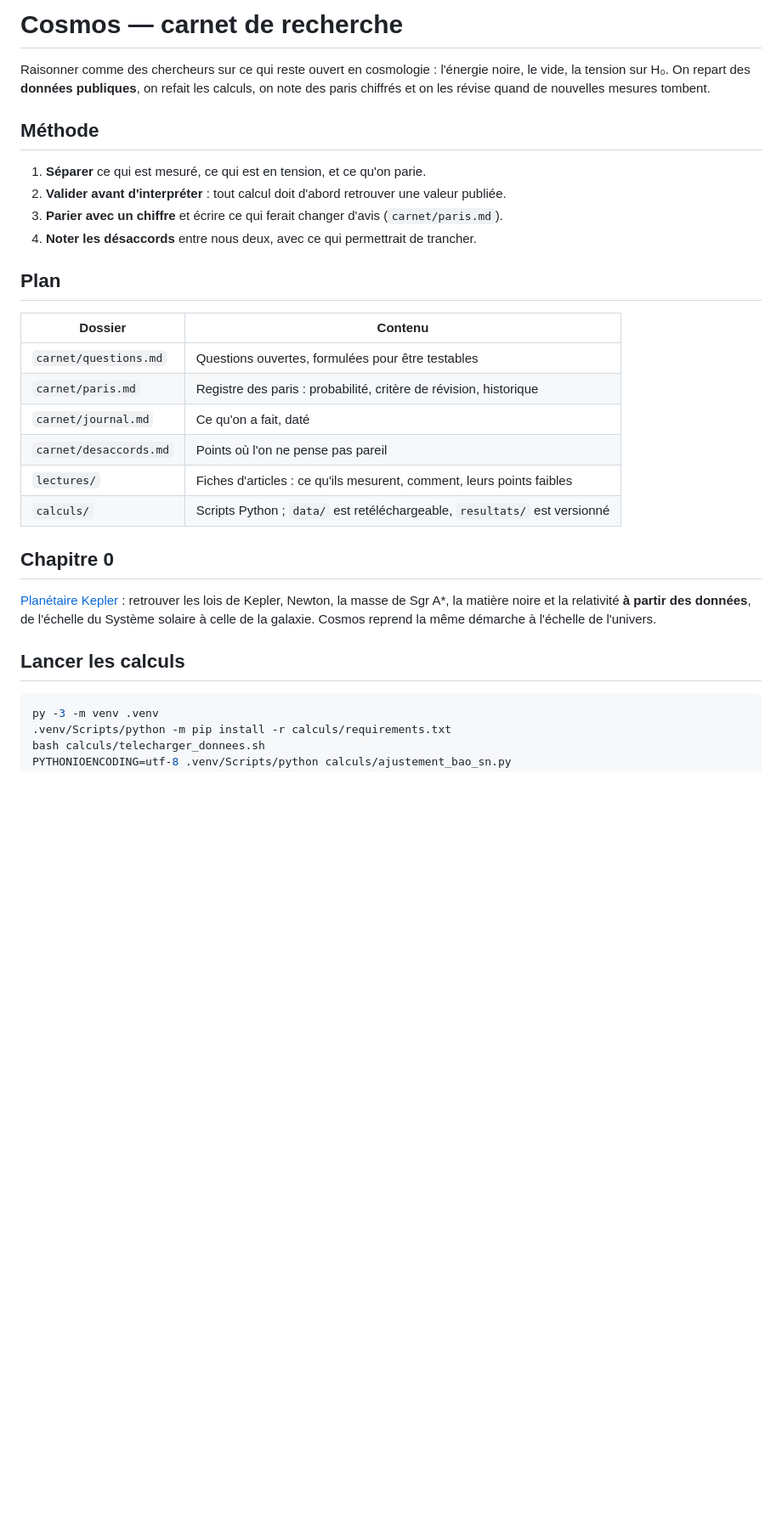
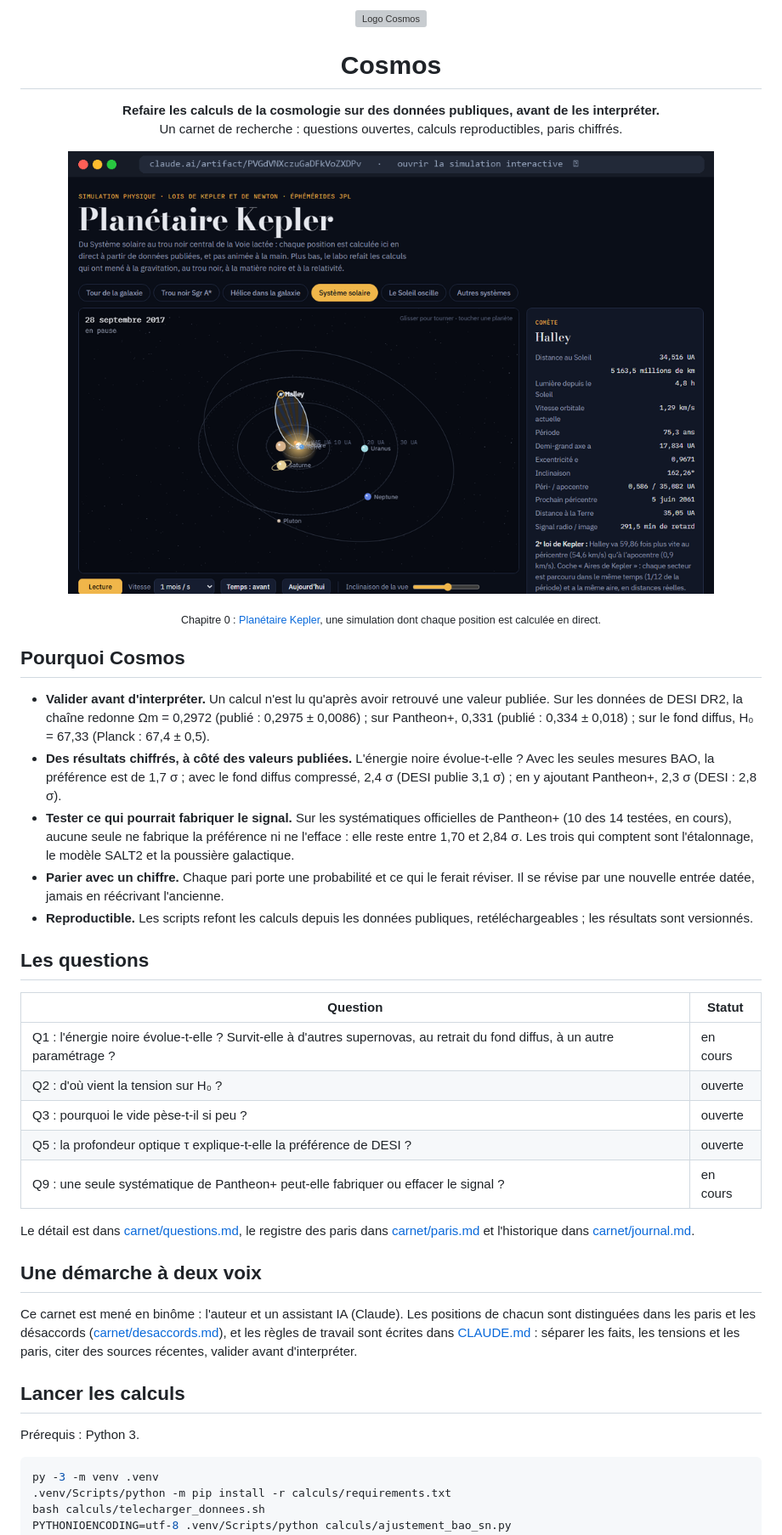
Before and after one commit to HexaNexus28/Cosmos, a Markdown page: README.md, the part around one of its changes. Shown at 85% size. Drawn GitHub-style; pictures changed too: docs/images/kepler.png (added); blank space fills up the shorter version; grey boxes are pictures that could not be loaded.

````diff
--- a/README.md
+++ b/README.md
@@ -1,34 +1,59 @@
-# Cosmos — carnet de recherche
+<p align="center">
+  <img src="docs/images/logo-animated.svg" width="120" alt="Logo Cosmos">
+</p>
 
-Raisonner comme des chercheurs sur ce qui reste ouvert en cosmologie : l'énergie noire, le vide,
-la tension sur H₀. On repart des **données publiques**, on refait les calculs, on note des paris
-chiffrés et on les révise quand de nouvelles mesures tombent.
+<h1 align="center">Cosmos</h1>
 
-## Méthode
+<p align="center">
+  <strong>Refaire les calculs de la cosmologie sur des données publiques, avant de les interpréter.</strong><br>
+  Un carnet de recherche : questions ouvertes, calculs reproductibles, paris chiffrés.
+</p>
 
-1. **Séparer** ce qui est mesuré, ce qui est en tension, et ce qu'on parie.
-2. **Valider avant d'interpréter** : tout calcul doit d'abord retrouver une valeur publiée.
-3. **Parier avec un chiffre** et écrire ce qui ferait changer d'avis (`carnet/paris.md`).
-4. **Noter les désaccords** entre nous deux, avec ce qui permettrait de trancher.
+<p align="center">
+  <a href="https://hexanexus28.github.io/Cosmos/kepler/"><img src="docs/images/kepler.png" width="760" alt="Planétaire Kepler : la simulation, vue Système solaire. La comète de Halley balaie des aires égales en des temps égaux."></a>
+</p>
 
-## Plan
+<p align="center"><sub>Chapitre 0 : <a href="https://hexanexus28.github.io/Cosmos/kepler/">Planétaire Kepler</a>, une simulation dont chaque position est calculée en direct.</sub></p>
 
-| Dossier | Contenu |
+## Pourquoi Cosmos
+
+- **Valider avant d'interpréter.** Un calcul n'est lu qu'après avoir retrouvé une valeur publiée. Sur les données de
+  DESI DR2, la chaîne redonne Ωm = 0,2972 (publié : 0,2975 ± 0,0086) ; sur Pantheon+, 0,331 (publié : 0,334 ± 0,018) ;
+  sur le fond diffus, H₀ = 67,33 (Planck : 67,4 ± 0,5).
+- **Des résultats chiffrés, à côté des valeurs publiées.** L'énergie noire évolue-t-elle ? Avec les seules mesures
+  BAO, la préférence est de 1,7 σ ; avec le fond diffus compressé, 2,4 σ (DESI publie 3,1 σ) ; en y ajoutant Pantheon+,
+  2,3 σ (DESI : 2,8 σ).
+- **Tester ce qui pourrait fabriquer le signal.** Sur les systématiques officielles de Pantheon+ (10 des 14 testées, en
+  cours), aucune seule ne fabrique la préférence ni ne l'efface : elle reste entre 1,70 et 2,84 σ. Les trois qui comptent
+  sont l'étalonnage, le modèle SALT2 et la poussière galactique.
+- **Parier avec un chiffre.** Chaque pari porte une probabilité et ce qui le ferait réviser. Il se révise par une
+  nouvelle entrée datée, jamais en réécrivant l'ancienne.
+- **Reproductible.** Les scripts refont les calculs depuis les données publiques, retéléchargeables ; les résultats sont
+  versionnés.
+
+## Les questions
+
+| Question | Statut |
 |---|---|
-| `carnet/questions.md` | Questions ouvertes, formulées pour être testables |
-| `carnet/paris.md` | Registre des paris : probabilité, critère de révision, historique |
-| `carnet/journal.md` | Ce qu'on a fait, daté |
-| `carnet/desaccords.md` | Points où l'on ne pense pas pareil |
-| `lectures/` | Fiches d'articles : ce qu'ils mesurent, comment, leurs points faibles |
-| `calculs/` | Scripts Python ; `data/` est retéléchargeable, `resultats/` est versionné |
+| Q1 : l'énergie noire évolue-t-elle ? Survit-elle à d'autres supernovas, au retrait du fond diffus, à un autre paramétrage ? | en cours |
+| Q2 : d'où vient la tension sur H₀ ? | ouverte |
+| Q3 : pourquoi le vide pèse-t-il si peu ? | ouverte |
+| Q5 : la profondeur optique τ explique-t-elle la préférence de DESI ? | ouverte |
+| Q9 : une seule systématique de Pantheon+ peut-elle fabriquer ou effacer le signal ? | en cours |
 
-## Chapitre 0
+Le détail est dans [carnet/questions.md](carnet/questions.md), le registre des paris dans
+[carnet/paris.md](carnet/paris.md) et l'historique dans [carnet/journal.md](carnet/journal.md).
 
-[Planétaire Kepler](https://claude.ai/artifact/PVGdVNXczuGaDFkVoZXDPv) : retrouver les lois de Kepler,
-Newton, la masse de Sgr A*, la matière noire et la relativité **à partir des données**, de l'échelle du
-Système solaire à celle de la galaxie. Cosmos reprend la même démarche à l'échelle de l'univers.
+## Une démarche à deux voix
+
+Ce carnet est mené en binôme : l'auteur et un assistant IA (Claude). Les positions de chacun sont distinguées dans les
+paris et les désaccords ([carnet/desaccords.md](carnet/desaccords.md)), et les règles de travail sont écrites dans
+[CLAUDE.md](CLAUDE.md) : séparer les faits, les tensions et les paris, citer des sources récentes, valider avant
+d'interpréter.
 
 ## Lancer les calculs
+
+Prérequis : Python 3.
 
 ```bash
 py -3 -m venv .venv
````
Also changed, not shown: other parts of README.md (+24 -0 lines), 4 other files.
